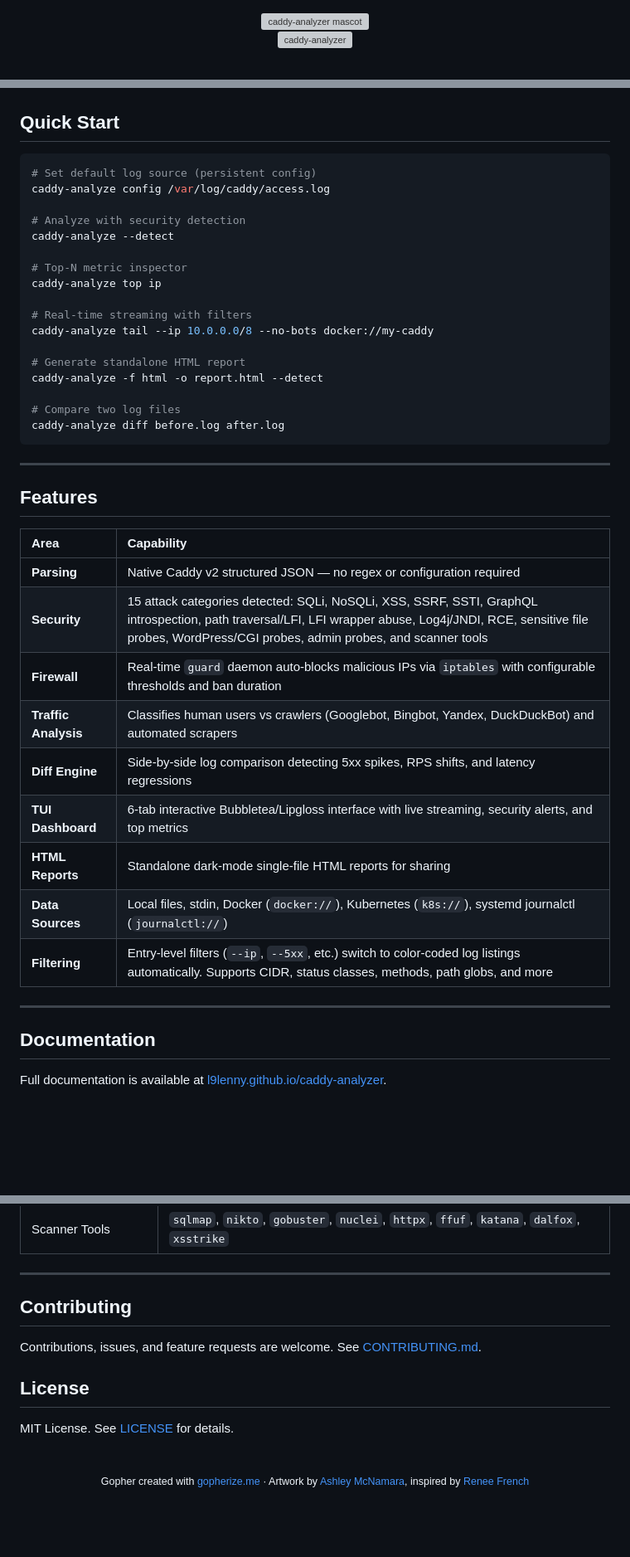
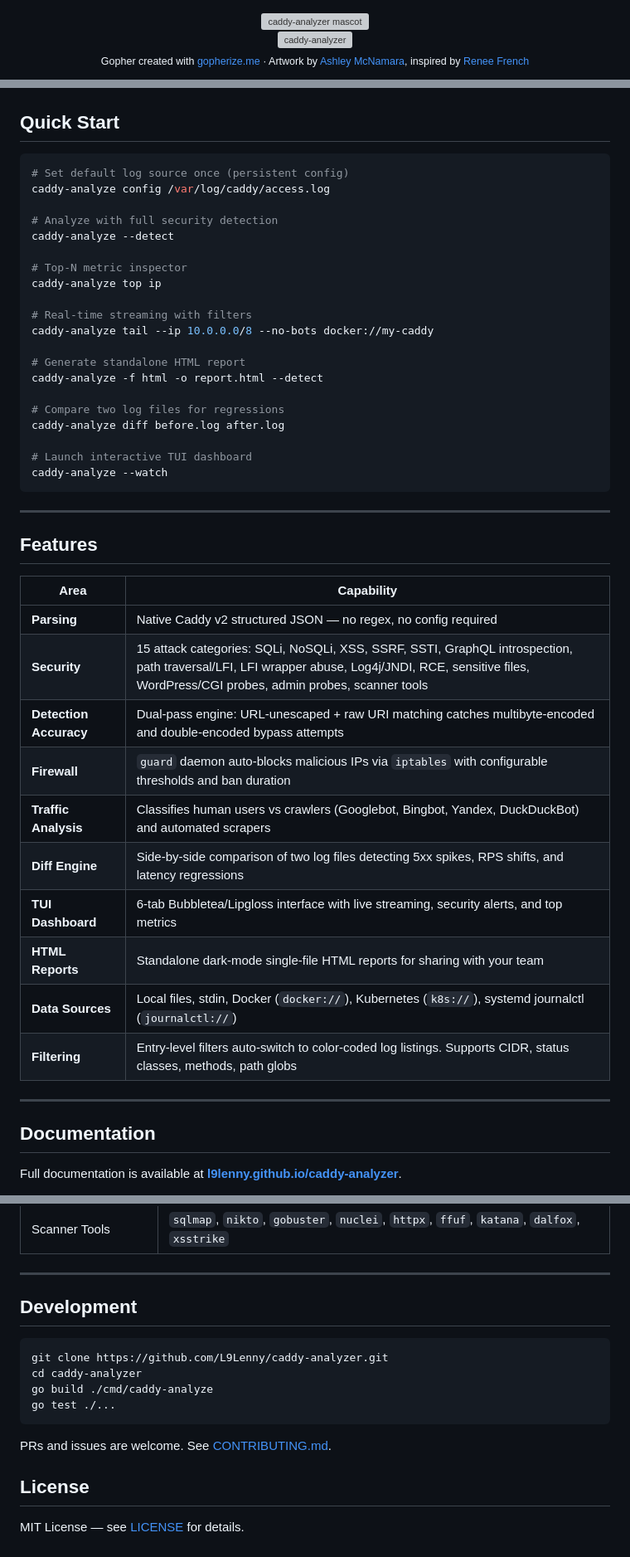
Before and after one commit to L9Lenny/caddy-analyzer, a Markdown page: README.md, 3 parts joined by grey strips. Shown at 83% size. Drawn GitHub-style; blank space fills up the shorter version; grey boxes are pictures that could not be loaded.

````diff
--- a/README.md
+++ b/README.md
@@ -1,6 +1,8 @@
 <p align="center">
   <img src="assets/mascot.svg" width="90" alt="caddy-analyzer mascot"><br>
   <img src="assets/title.svg" alt="caddy-analyzer" height="80">
+  <br>
+  <sub>Gopher created with <a href="https://gopherize.me">gopherize.me</a> &middot; Artwork by <a href="https://twitter.com/ashleymcnamara">Ashley McNamara</a>, inspired by <a href="http://reneefrench.blogspot.com/">Renee French</a></sub>
 </p>
 
 <p align="center">
@@ -45,10 +65,10 @@ docker run --rm -v /var/log/caddy:/logs ghcr.io/L9Lenny/caddy-analyzer /logs/acc
 ## Quick Start
 
 ```bash
-# Set default log source (persistent config)
+# Set default log source once (persistent config)
 caddy-analyze config /var/log/caddy/access.log
 
-# Analyze with security detection
+# Analyze with full security detection
 caddy-analyze --detect
 
 # Top-N metric inspector
@@ -60,8 +80,11 @@ caddy-analyze tail --ip 10.0.0.0/8 --no-bots docker://my-caddy
 # Generate standalone HTML report
 caddy-analyze -f html -o report.html --detect
 
-# Compare two log files
+# Compare two log files for regressions
 caddy-analyze diff before.log after.log
+
+# Launch interactive TUI dashboard
+caddy-analyze --watch
 ```
 
 ---
@@ -69,20 +92,21 @@ caddy-analyze diff before.log after.log
 ## Features
 
 | Area | Capability |
-| :--- | :--- |
-| **Parsing** | Native Caddy v2 structured JSON — no regex or configuration required |
-| **Security** | 15 attack categories detected: SQLi, NoSQLi, XSS, SSRF, SSTI, GraphQL introspection, path traversal/LFI, LFI wrapper abuse, Log4j/JNDI, RCE, sensitive file probes, WordPress/CGI probes, admin probes, and scanner tools |
-| **Firewall** | Real-time `guard` daemon auto-blocks malicious IPs via `iptables` with configurable thresholds and ban duration |
+|---|---|
+| **Parsing** | Native Caddy v2 structured JSON — no regex, no config required |
+| **Security** | 15 attack categories: SQLi, NoSQLi, XSS, SSRF, SSTI, GraphQL introspection, path traversal/LFI, LFI wrapper abuse, Log4j/JNDI, RCE, sensitive files, WordPress/CGI probes, admin probes, scanner tools |
+| **Detection Accuracy** | Dual-pass engine: URL-unescaped + raw URI matching catches multibyte-encoded and double-encoded bypass attempts |
+| **Firewall** | `guard` daemon auto-blocks malicious IPs via `iptables` with configurable thresholds and ban duration |
 | **Traffic Analysis** | Classifies human users vs crawlers (Googlebot, Bingbot, Yandex, DuckDuckBot) and automated scrapers |
-| **Diff Engine** | Side-by-side log comparison detecting 5xx spikes, RPS shifts, and latency regressions |
-| **TUI Dashboard** | 6-tab interactive Bubbletea/Lipgloss interface with live streaming, security alerts, and top metrics |
-| **HTML Reports** | Standalone dark-mode single-file HTML reports for sharing |
+| **Diff Engine** | Side-by-side comparison of two log files detecting 5xx spikes, RPS shifts, and latency regressions |
+| **TUI Dashboard** | 6-tab Bubbletea/Lipgloss interface with live streaming, security alerts, and top metrics |
+| **HTML Reports** | Standalone dark-mode single-file HTML reports for sharing with your team |
 | **Data Sources** | Local files, stdin, Docker (`docker://`), Kubernetes (`k8s://`), systemd journalctl (`journalctl://`) |
-| **Filtering** | Entry-level filters (`--ip`, `--5xx`, etc.) switch to color-coded log listings automatically. Supports CIDR, status classes, methods, path globs, and more |
+| **Filtering** | Entry-level filters auto-switch to color-coded log listings. Supports CIDR, status classes, methods, path globs |
 
 ---
 
 ## Documentation
 
-Full documentation is available at [l9lenny.github.io/caddy-analyzer](https://l9lenny.github.io/caddy-analyzer/).
+Full documentation is available at **[l9lenny.github.io/caddy-analyzer](https://l9lenny.github.io/caddy-analyzer/)**.
 
@@ -163,16 +191,17 @@ Scans every request against a pattern-based engine. Suspicious requests are grou
 
 ---
 
-## Contributing
+## Development
 
-Contributions, issues, and feature requests are welcome. See [CONTRIBUTING.md](CONTRIBUTING.md).
+```bash
+git clone https://github.com/L9Lenny/caddy-analyzer.git
+cd caddy-analyzer
+go build ./cmd/caddy-analyze
+go test ./...
+```
+
+PRs and issues are welcome. See [CONTRIBUTING.md](CONTRIBUTING.md).
 
 ## License
 
-MIT License. See [LICENSE](LICENSE) for details.
-
-<br>
-
-<p align="center">
-  <sub>Gopher created with <a href="https://gopherize.me">gopherize.me</a> &middot; Artwork by <a href="https://twitter.com/ashleymcnamara">Ashley McNamara</a>, inspired by <a href="http://reneefrench.blogspot.com/">Renee French</a></sub>
-</p>
+MIT License — see [LICENSE](LICENSE) for details.
````
Also changed, not shown: other parts of README.md (+33 -11 lines).
